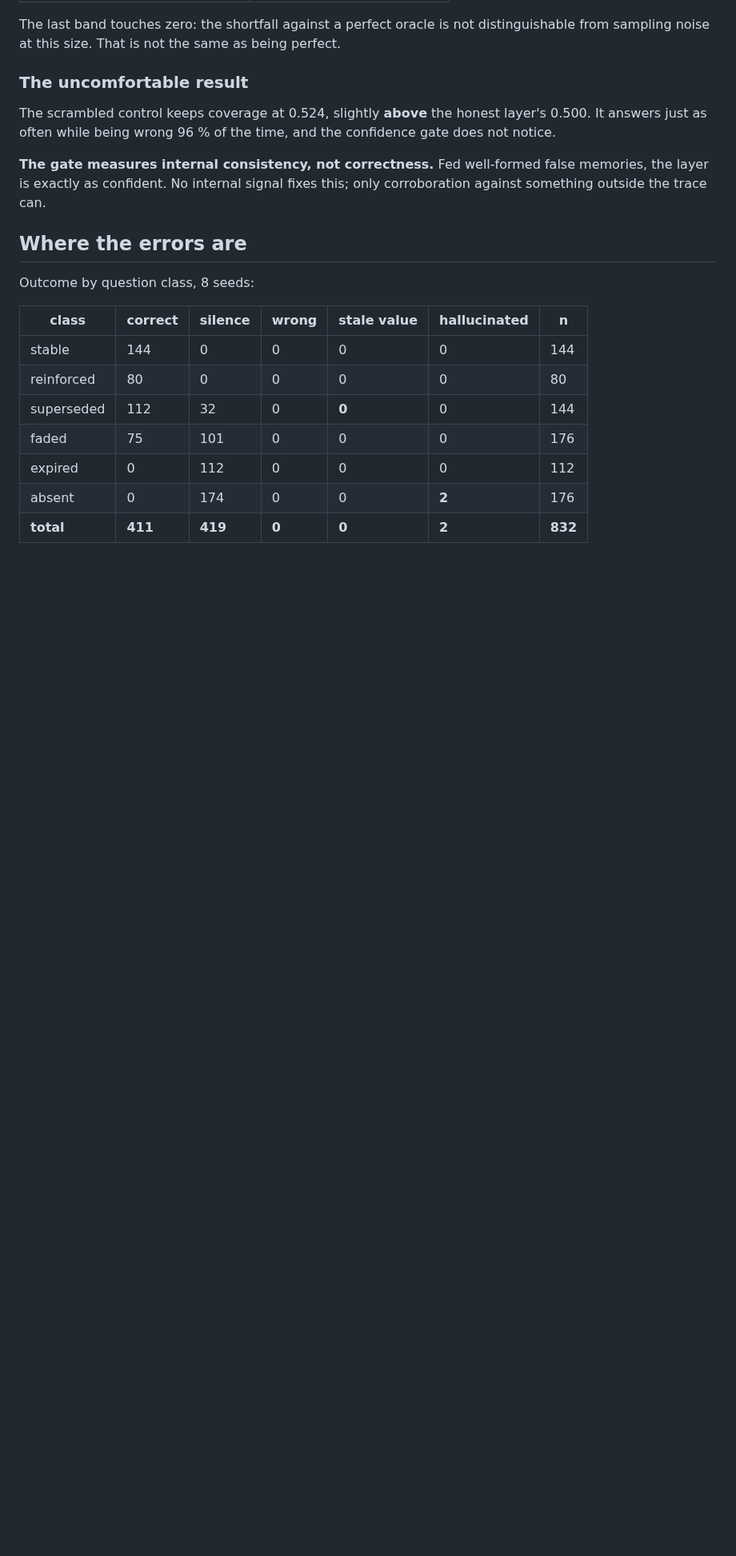
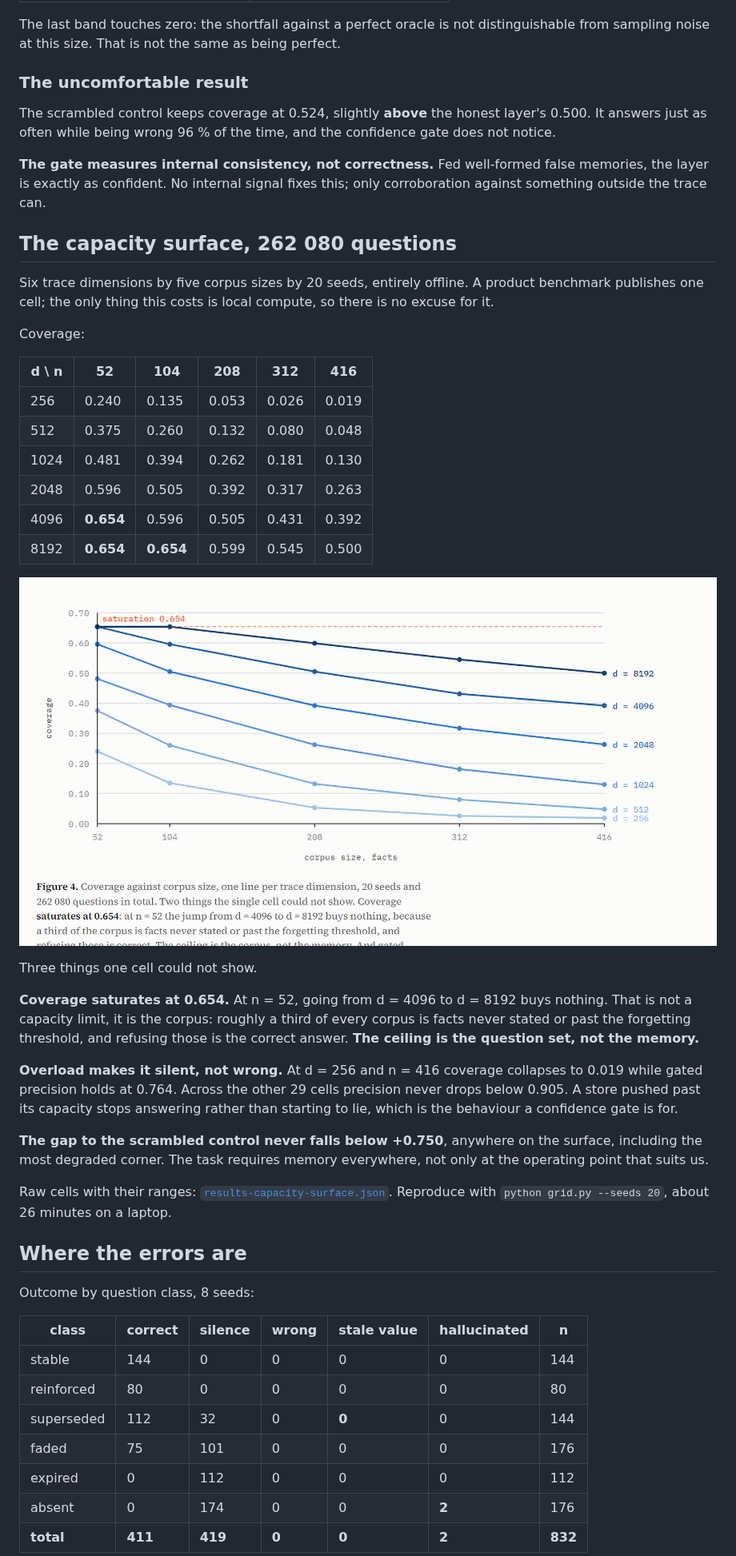
Before and after one commit to polmanas1998-star/membench, a Markdown page: README.md, the part around the change. Shown at 80% size. GitHub-like rendering; pictures changed too: figures-4-capacity-surface.png (added); blank space fills up the shorter version.

```diff
--- a/README.md
+++ b/README.md
@@ -74,6 +74,44 @@ the confidence gate does not notice.
 **The gate measures internal consistency, not correctness.** Fed well-formed
 false memories, the layer is exactly as confident. No internal signal fixes
 this; only corroboration against something outside the trace can.
+
+## The capacity surface, 262 080 questions
+
+Six trace dimensions by five corpus sizes by 20 seeds, entirely offline. A
+product benchmark publishes one cell; the only thing this costs is local
+compute, so there is no excuse for it.
+
+Coverage:
+
+| d \ n | 52 | 104 | 208 | 312 | 416 |
+|---|---|---|---|---|---|
+| 256 | 0.240 | 0.135 | 0.053 | 0.026 | 0.019 |
+| 512 | 0.375 | 0.260 | 0.132 | 0.080 | 0.048 |
+| 1024 | 0.481 | 0.394 | 0.262 | 0.181 | 0.130 |
+| 2048 | 0.596 | 0.505 | 0.392 | 0.317 | 0.263 |
+| 4096 | **0.654** | 0.596 | 0.505 | 0.431 | 0.392 |
+| 8192 | **0.654** | **0.654** | 0.599 | 0.545 | 0.500 |
+
+![capacity surface](figures-4-capacity-surface.png)
+
+Three things one cell could not show.
+
+**Coverage saturates at 0.654.** At n = 52, going from d = 4096 to d = 8192 buys
+nothing. That is not a capacity limit, it is the corpus: roughly a third of every
+corpus is facts never stated or past the forgetting threshold, and refusing those
+is the correct answer. **The ceiling is the question set, not the memory.**
+
+**Overload makes it silent, not wrong.** At d = 256 and n = 416 coverage collapses
+to 0.019 while gated precision holds at 0.764. Across the other 29 cells precision
+never drops below 0.905. A store pushed past its capacity stops answering rather
+than starting to lie, which is the behaviour a confidence gate is for.
+
+**The gap to the scrambled control never falls below +0.750**, anywhere on the
+surface, including the most degraded corner. The task requires memory everywhere,
+not only at the operating point that suits us.
+
+Raw cells with their ranges: [`results-capacity-surface.json`](results-capacity-surface.json).
+Reproduce with `python grid.py --seeds 20`, about 26 minutes on a laptop.
 
 ## Where the errors are
 
```
Also changed, not shown: 5 other files.
